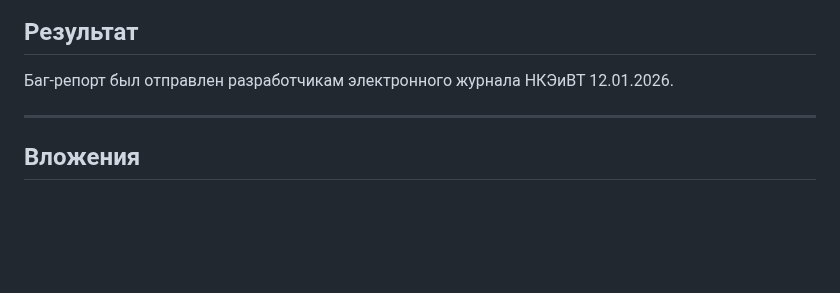
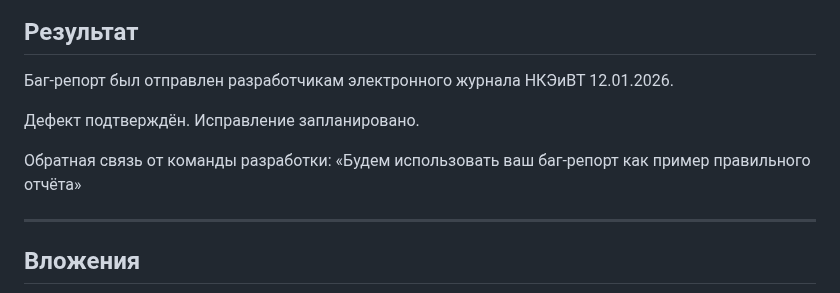
Before and after one commit to Angel-Energy/qa-portfolio, a Markdown page: bug-reports/BUG-004-journal-wrong-year.md, the part around the change. Rendered like a GitHub page; blank space fills up the shorter version.

```diff
--- a/bug-reports/BUG-004-journal-wrong-year.md
+++ b/bug-reports/BUG-004-journal-wrong-year.md
@@ -85,6 +85,11 @@
 Баг-репорт был отправлен разработчикам
 электронного журнала НКЭиВТ 12.01.2026.
 
+Дефект подтверждён. Исправление запланировано.
+
+Обратная связь от команды разработки: «Будем использовать ваш баг-репорт как пример правильного отчёта»
+
+
 ---
 
 ## Вложения
```
